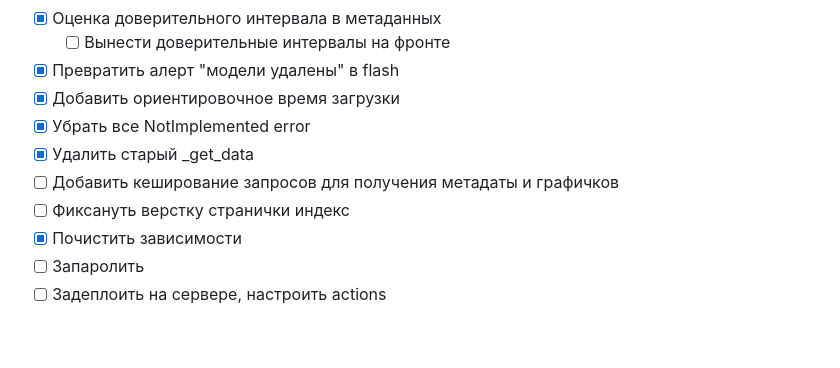
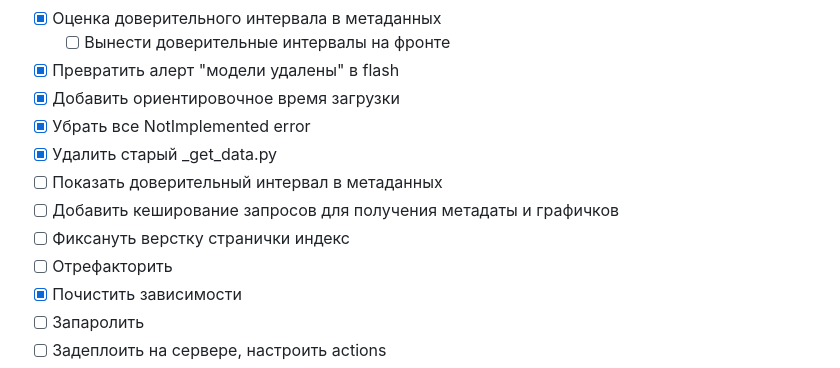
Before and after one commit to RomanchenkoAS/cpi-forecast-service, a Markdown page: README.md, the part around the change. Rendered like a GitHub page; blank space fills up the shorter version.

Commit message:
update TODO

```diff
--- a/README.md
+++ b/README.md
@@ -18,9 +18,11 @@ This is a web app that uses ML to forecast Consumer Prices Indicies (CPI)
 - [x] Превратить алерт "модели удалены" в flash
 - [x] Добавить ориентировочное время загрузки
 - [x] Убрать все NotImplemented error
-- [x] Удалить старый _get_data
+- [x] Удалить старый _get_data.py
+- [ ] Показать доверительный интервал в метаданных
 - [ ] Добавить кеширование запросов для получения метадаты и графичков
 - [ ] Фиксануть верстку странички индекс
+- [ ] Отрефакторить
 - [x] Почистить зависимости
 - [ ] Запаролить
 - [ ] Задеплоить на сервере, настроить actions
```
